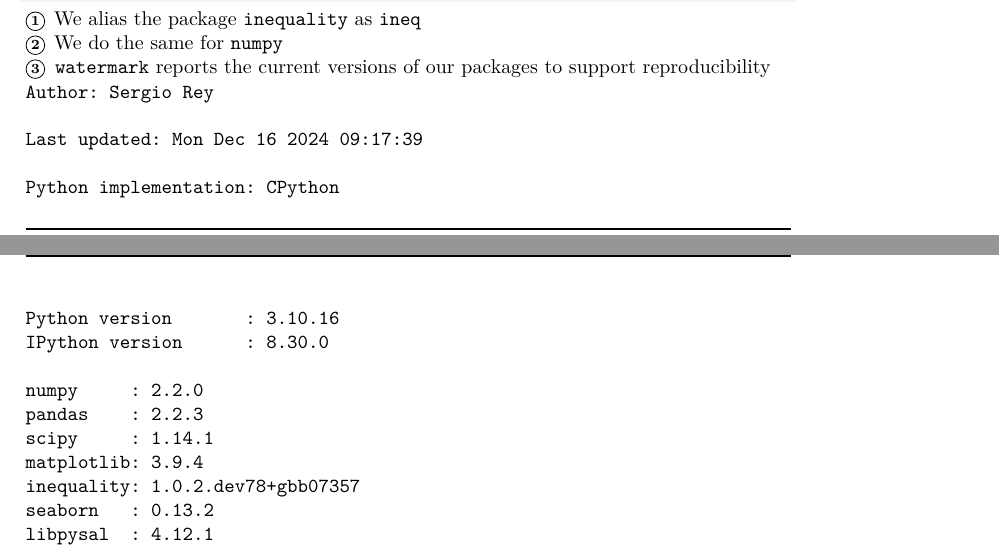
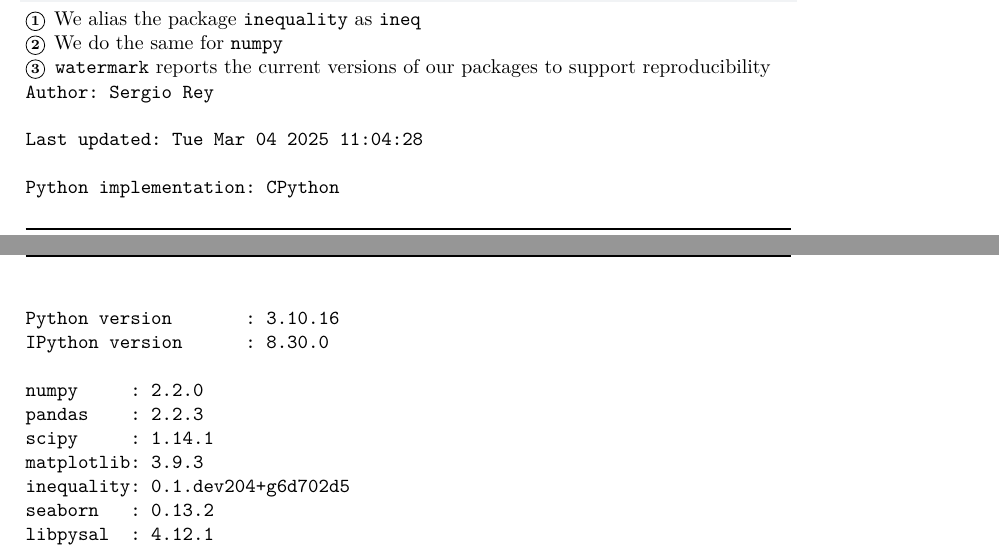
Before and after one commit to sjsrey/spatial_inequality, a LaTeX paper (spatial_inequality.tex): two parts of pages 3 and 4 of 29, joined at a grey line, cut so that both start at the same text. Compiled offline with pdfLaTeX.

Commit message:
deltas in rendered tex

```diff
--- a/spatial_inequality.tex
+++ b/spatial_inequality.tex
@@ -477,7 +477,7 @@ support reproducibility
 \begin{verbatim}
 Author: Sergio Rey
 
-Last updated: Mon Dec 16 2024 09:17:39
+Last updated: Tue Mar 04 2025 11:04:28
 
 Python implementation: CPython
 Python version       : 3.10.16
@@ -486,8 +486,8 @@ IPython version      : 8.30.0
 numpy     : 2.2.0
 pandas    : 2.2.3
 scipy     : 1.14.1
-matplotlib: 3.9.4
-inequality: 1.0.2.dev78+gbb07357
+matplotlib: 3.9.3
+inequality: 0.1.dev204+g6d702d5
 seaborn   : 0.13.2
 libpysal  : 4.12.1
 \end{verbatim}
```
